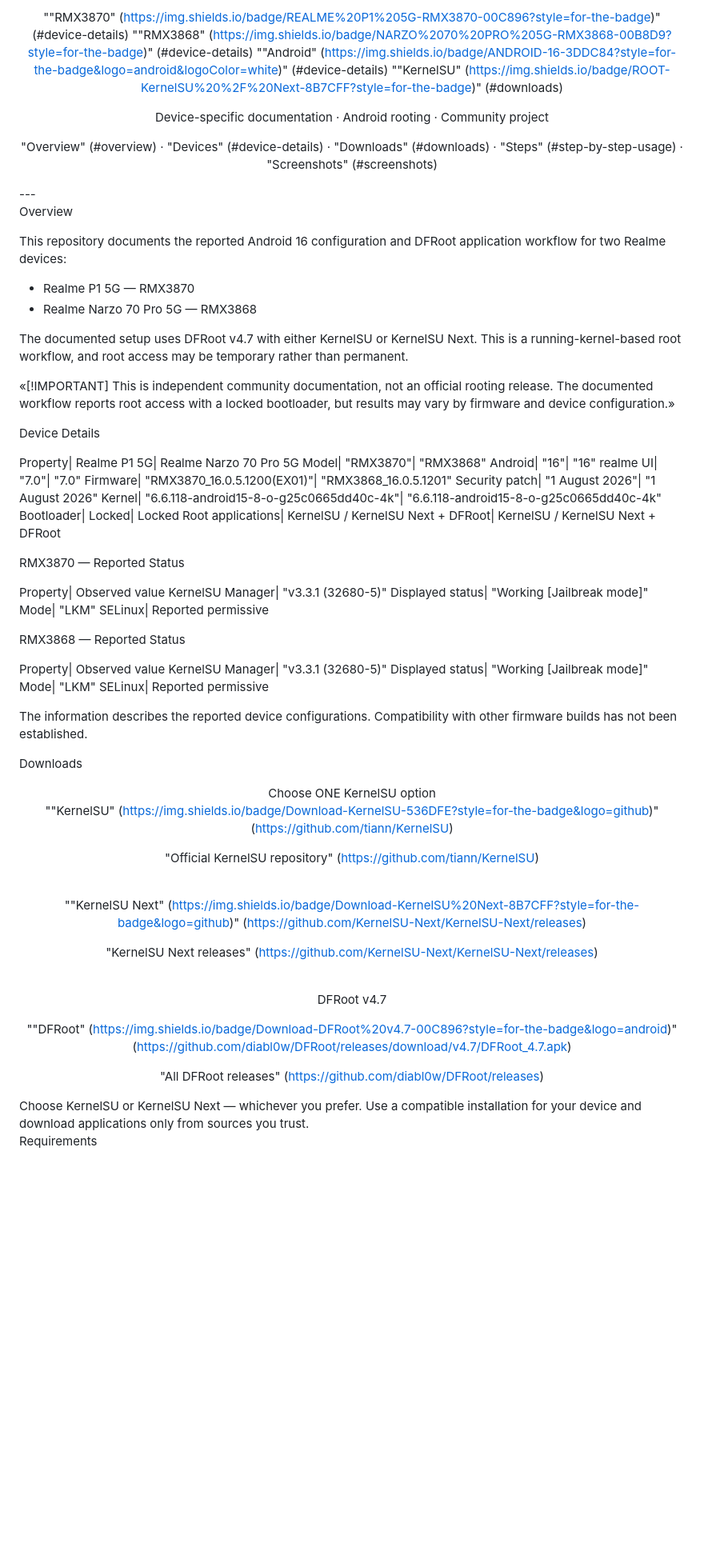
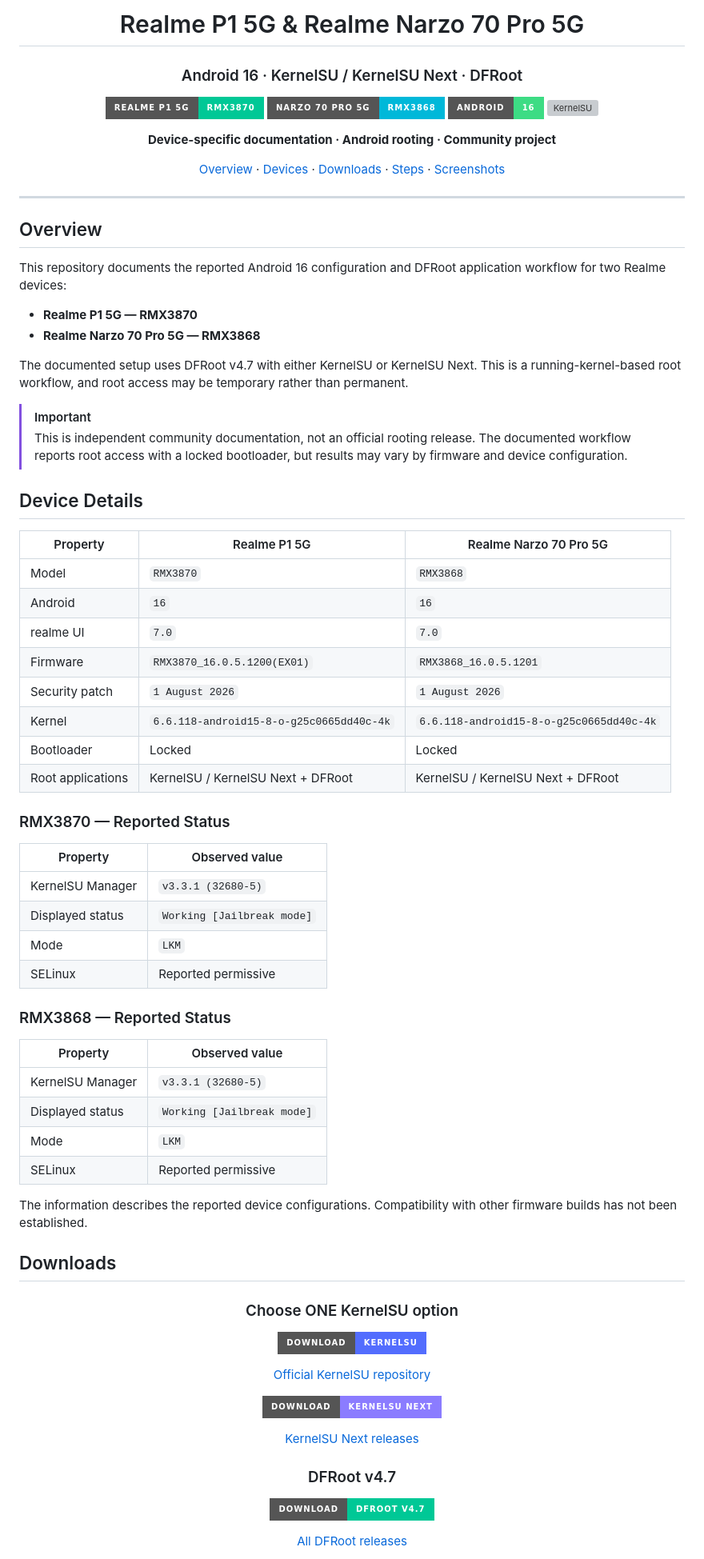
Before and after one commit to VoidSec-X/realme-p1-5g-rmx3870-root, a Markdown page: README.md, the part around one of its changes. Shown at 80% size. Drawn GitHub-style; badges without logos; blank space fills up the shorter version; grey boxes are pictures that could not be loaded.

Commit message:
Enhance README formatting and content clarity
Updated README.md to improve formatting and clarity.

```diff
--- a/README.md
+++ b/README.md
@@ -4,76 +4,85 @@ Android 16 · KernelSU / KernelSU Next · DFRoot
 
-""RMX3870" (https://img.shields.io/badge/REALME%20P1%205G-RMX3870-00C896?style=for-the-badge)" (#device-details)
-""RMX3868" (https://img.shields.io/badge/NARZO%2070%20PRO%205G-RMX3868-00B8D9?style=for-the-badge)" (#device-details)
-""Android" (https://img.shields.io/badge/ANDROID-16-3DDC84?style=for-the-badge&logo=android&logoColor=white)" (#device-details)
-""KernelSU" (https://img.shields.io/badge/ROOT-KernelSU%20%2F%20Next-8B7CFF?style=for-the-badge)" (#downloads)
+# Realme P1 5G & Realme Narzo 70 Pro 5G
 
-Device-specific documentation · Android rooting · Community project
+### Android 16 · KernelSU / KernelSU Next · DFRoot
 
-"Overview" (#overview) · "Devices" (#device-details) · "Downloads" (#downloads) · "Steps" (#step-by-step-usage) · "Screenshots" (#screenshots)
+[![RMX3870](https://img.shields.io/badge/REALME%20P1%205G-RMX3870-00C896?style=for-the-badge)](#device-details)
+[![RMX3868](https://img.shields.io/badge/NARZO%2070%20PRO%205G-RMX3868-00B8D9?style=for-the-badge)](#device-details)
+[![Android](https://img.shields.io/badge/ANDROID-16-3DDC84?style=for-the-badge&logo=android&logoColor=white)](#device-details)
+[![KernelSU](https://img.shields.io/badge/ROOT-KernelSU%20%2F%20Next-8B7CFF?style=for-the-badge)](#downloads)
 
-</div>---
+**Device-specific documentation · Android rooting · Community project**
 
-Overview
+[Overview](#overview) · [Devices](#device-details) · [Downloads](#downloads) · [Steps](#step-by-step-usage) · [Screenshots](#screenshots)
+
+</div>
+
+---
+
+## Overview
 
 This repository documents the reported Android 16 configuration and DFRoot application workflow for two Realme devices:
 
-- Realme P1 5G — RMX3870
-- Realme Narzo 70 Pro 5G — RMX3868
+- **Realme P1 5G — RMX3870**
+- **Realme Narzo 70 Pro 5G — RMX3868**
 
 The documented setup uses DFRoot v4.7 with either KernelSU or KernelSU Next. This is a running-kernel-based root workflow, and root access may be temporary rather than permanent.
 
-«[!IMPORTANT]
-This is independent community documentation, not an official rooting release. The documented workflow reports root access with a locked bootloader, but results may vary by firmware and device configuration.»
+> [!IMPORTANT]
+> This is independent community documentation, not an official rooting release. The documented workflow reports root access with a locked bootloader, but results may vary by firmware and device configuration.
 
-Device Details
+## Device Details
 
-Property| Realme P1 5G| Realme Narzo 70 Pro 5G
-Model| "RMX3870"| "RMX3868"
-Android| "16"| "16"
-realme UI| "7.0"| "7.0"
-Firmware| "RMX3870_16.0.5.1200(EX01)"| "RMX3868_16.0.5.1201"
-Security patch| "1 August 2026"| "1 August 2026"
-Kernel| "6.6.118-android15-8-o-g25c0665dd40c-4k"| "6.6.118-android15-8-o-g25c0665dd40c-4k"
-Bootloader| Locked| Locked
-Root applications| KernelSU / KernelSU Next + DFRoot| KernelSU / KernelSU Next + DFRoot
+| Property | Realme P1 5G | Realme Narzo 70 Pro 5G |
+|---|---|---|
+| Model | `RMX3870` | `RMX3868` |
+| Android | `16` | `16` |
+| realme UI | `7.0` | `7.0` |
+| Firmware | `RMX3870_16.0.5.1200(EX01)` | `RMX3868_16.0.5.1201` |
+| Security patch | `1 August 2026` | `1 August 2026` |
+| Kernel | `6.6.118-android15-8-o-g25c0665dd40c-4k` | `6.6.118-android15-8-o-g25c0665dd40c-4k` |
+| Bootloader | Locked | Locked |
+| Root applications | KernelSU / KernelSU Next + DFRoot | KernelSU / KernelSU Next + DFRoot |
 
-RMX3870 — Reported Status
+### RMX3870 — Reported Status
 
-Property| Observed value
-KernelSU Manager| "v3.3.1 (32680-5)"
-Displayed status| "Working [Jailbreak mode]"
-Mode| "LKM"
-SELinux| Reported permissive
+| Property | Observed value |
+|---|---|
+| KernelSU Manager | `v3.3.1 (32680-5)` |
+| Displayed status | `Working [Jailbreak mode]` |
+| Mode | `LKM` |
+| SELinux | Reported permissive |
 
-RMX3868 — Reported Status
+### RMX3868 — Reported Status
 
-Property| Observed value
-KernelSU Manager| "v3.3.1 (32680-5)"
-Displayed status| "Working [Jailbreak mode]"
-Mode| "LKM"
-SELinux| Reported permissive
+| Property | Observed value |
+|---|---|
+| KernelSU Manager | `v3.3.1 (32680-5)` |
+| Displayed status | `Working [Jailbreak mode]` |
+| Mode | `LKM` |
+| SELinux | Reported permissive |
 
 The information describes the reported device configurations. Compatibility with other firmware builds has not been established.
 
-Downloads
+## Downloads
 
-<div align="center">Choose ONE KernelSU option
+<div align="center">
 
-""KernelSU" (https://img.shields.io/badge/Download-KernelSU-536DFE?style=for-the-badge&logo=github)" (https://github.com/tiann/KernelSU)
+### Choose ONE KernelSU option
 
-"Official KernelSU repository" (https://github.com/tiann/KernelSU)
+[![KernelSU](https://img.shields.io/badge/Download-KernelSU-536DFE?style=for-the-badge&logo=github)](https://github.com/tiann/KernelSU)
 
-<br/>""KernelSU Next" (https://img.shields.io/badge/Download-KernelSU%20Next-8B7CFF?style=for-the-badge&logo=github)" (https://github.com/KernelSU-Next/KernelSU-Next/releases)
+[Official KernelSU repository](https://github.com/tiann/KernelSU)
 
-"KernelSU Next releases" (https://github.com/KernelSU-Next/KernelSU-Next/releases)
+[![KernelSU Next](https://img.shields.io/badge/Download-KernelSU%20Next-8B7CFF?style=for-the-badge&logo=github)](https://github.com/KernelSU-Next/KernelSU-Next/releases)
 
-<br/>DFRoot v4.7
+[KernelSU Next releases](https://github.com/KernelSU-Next/KernelSU-Next/releases)
 
-""DFRoot" (https://img.shields.io/badge/Download-DFRoot%20v4.7-00C896?style=for-the-badge&logo=android)" (https://github.com/diabl0w/DFRoot/releases/download/v4.7/DFRoot_4.7.apk)
+### DFRoot v4.7
 
-"All DFRoot releases" (https://github.com/diabl0w/DFRoot/releases)
+[![DFRoot](https://img.shields.io/badge/Download-DFRoot%20v4.7-00C896?style=for-the-badge&logo=android)](https://github.com/diabl0w/DFRoot/releases/download/v4.7/DFRoot_4.7.apk)
 
-</div>Choose KernelSU or KernelSU Next — whichever you prefer. Use a compatible installation for your device and download applications only from sources you trust.
+[All DFRoot releases](https://github.com/diabl0w/DFRoot/releases)
 
-Requirements
+</div>
 
```
Also changed, not shown: other parts of README.md (+38 -29 lines).
